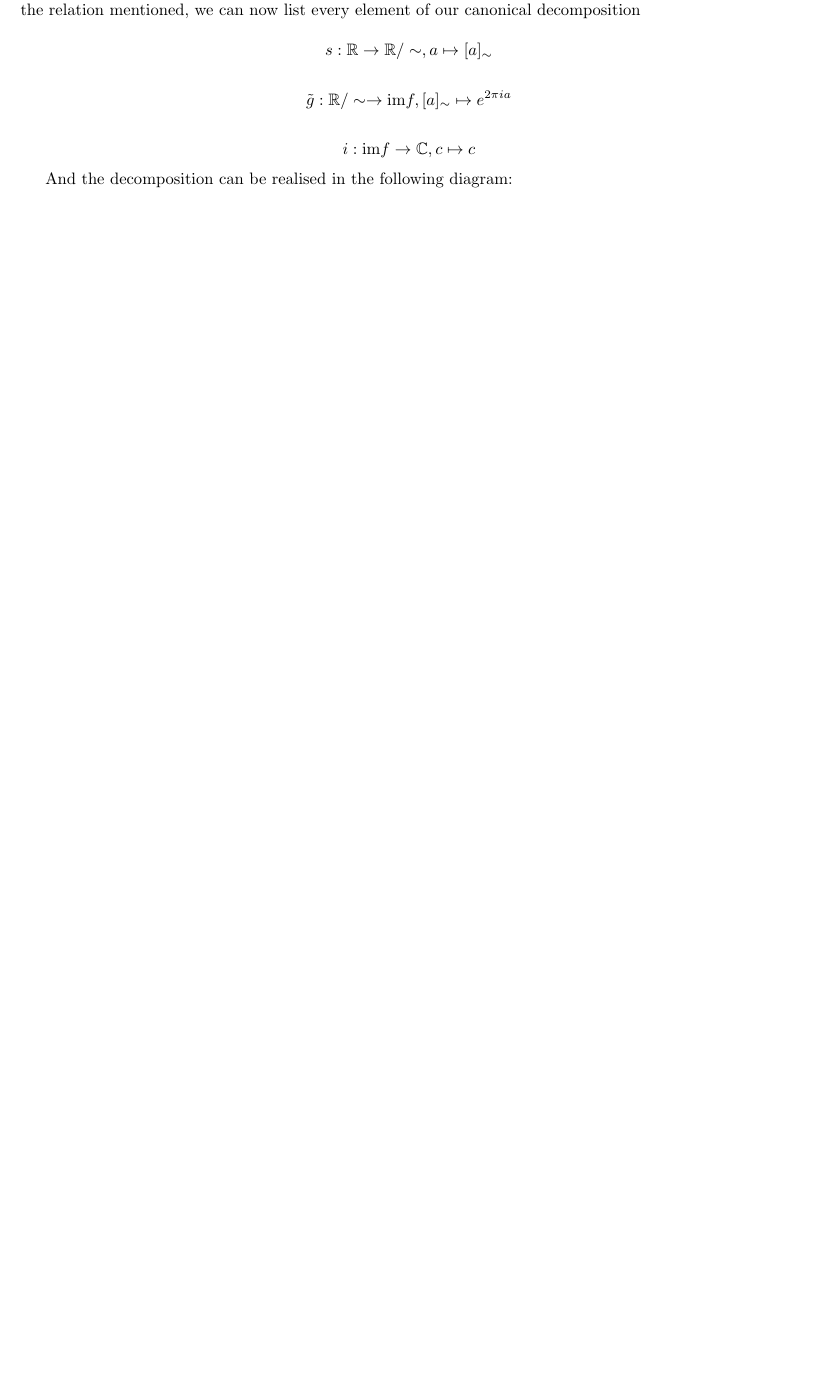
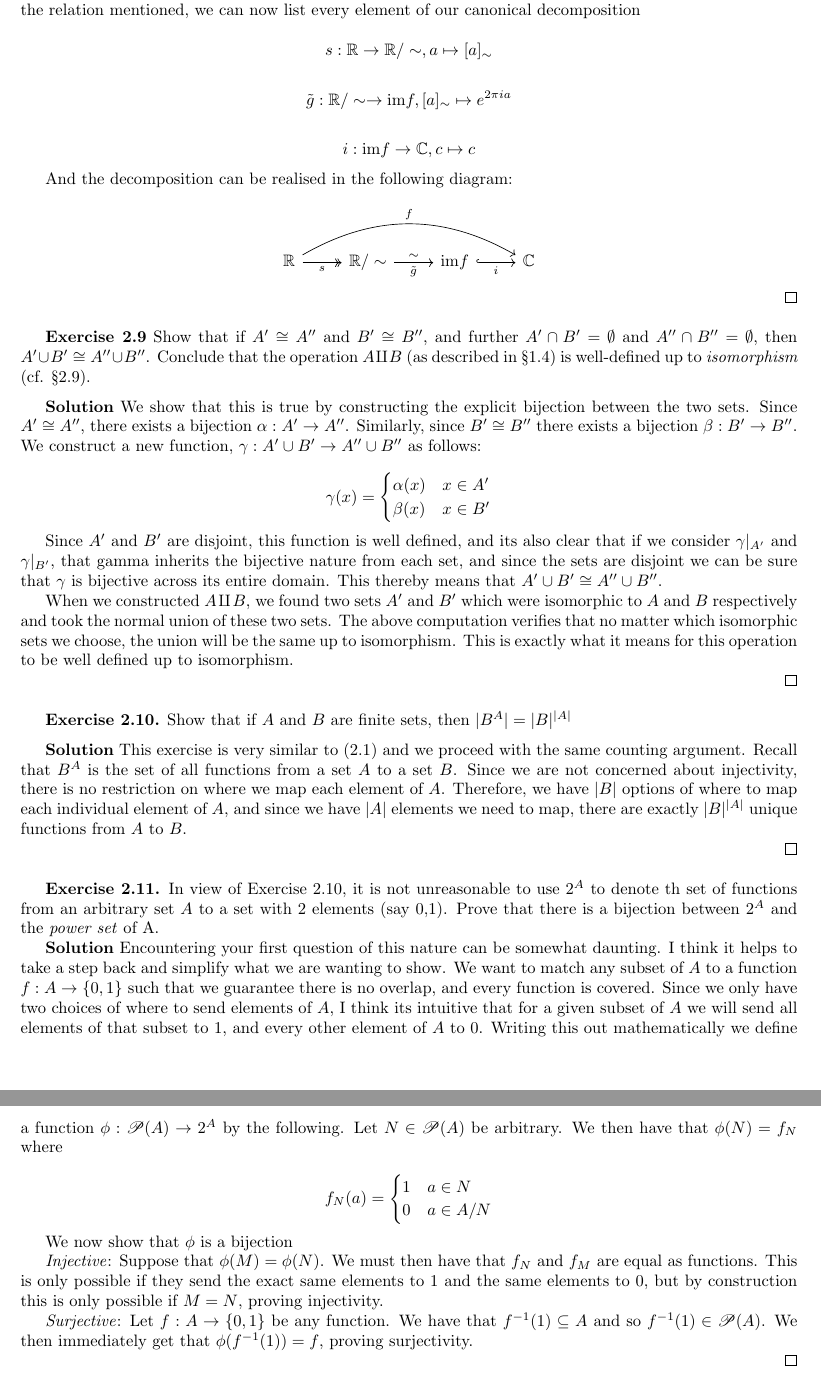
Before and after one commit to DylanHuis/AluffiAlgebra, a LaTeX document (AluffiAlgebra.tex): part of page 8 of 8 before the commit and two parts of pages 8 and 9 of 9 after it, the two joined at a grey line, cut so that both start at the same text, the shorter picture padded with empty space. Compiled offline with pdfLaTeX.

Commit message:
completed 1.2

```diff
--- a/AluffiAlgebra.tex
+++ b/AluffiAlgebra.tex
@@ -280,8 +280,16 @@ And the decomposition can be realised in the following diagram:
 
 \[
 \begin{tikzcd}
-    \mathbb{R} \arrow[r,"s"] & (\mathbb{R} / \sim)
+\mathbb{R} \arrow[r,twoheadrightarrow, "s" below,] \arrow[rrr,"f",bend left=30] & \mathbb{R} /\sim \arrow[r,"\sim" above,"\tilde{g}" below] &  \text{im} f \arrow[r,hook,"i" below] & \mathbb{C}
 \end{tikzcd}
 \]
 
+\qed
 
+\bigskip
+
+\textbf{Exercise 2.9} Show that if $A' \cong A''$ and $B' \cong B''$, and further $A' \cap B' = \emptyset$ and $A'' \cap B'' = \emptyset$, then $A' \cup B' \cong A'' \cup B''$. Conclude that the operation $A \amalg B$ (as described in \S 1.4) is well-defined up to \textit{isomorphism} (cf. \S 2.9).
+
+\medskip
+
+\textbf{Solution} We show that this is true by constructing the explicit bijection between the two sets. Since $A' \cong A''$, there exists a bijection $\alpha: A' \to A''$. Similarly, since $B' \cong B''$ there exists a bijection $\beta: B' \to B''$. We construct a new function, $\gamma:A' \cup B' \to A'' \cup B''$ as follows:
@@ -291,3 +296,44 @@ And the decomposition can be realised in the following diagram:
 
 
+\[ \gamma(x) = \begin{cases}
+\alpha(x) & x \in A' \\ \beta(x) & x \in B'
+\end{cases} \]
+
+Since $A'$ and $B'$ are disjoint, this function is well defined, and its also clear that if we consider $\gamma\vert_{A'}$ and $\gamma\vert_{B'}$, that gamma inherits the bijective nature from each set, and since the sets are disjoint we can be sure that $\gamma$ is bijective across its entire domain. This thereby means that $A' \cup B' \cong A'' \cup B''$.
+
+
+When we constructed $A \amalg B$, we found two sets $A'$ and $B'$ which were isomorphic to $A$ and $B$ respectively and took the normal union of these two sets. The above computation verifies that no matter which isomorphic sets we choose, the union will be the same up to isomorphism. This is exactly what it means for this operation to be well defined up to isomorphism.
+
+\qed
+
+\bigskip
+
+\textbf{Exercise 2.10.} Show that if $A$ and $B$ are finite sets, then $|B^A|=|B|^{|A|}$
+
+\medskip
+
+\textbf{Solution} This exercise is very similar to (2.1) and we proceed with the same counting argument. Recall that $B^A$ is the set of all functions from a set $A$ to a set $B$. Since we are not concerned about injectivity, there is no restriction on where we map each element of $A$. Therefore, we have $|B|$ options of where to map each individual element of $A$, and since we have $|A|$ elements we need to map, there are exactly $|B|^{|A|}$ unique functions from $A$ to $B$.
+
+\qed
+
+\bigskip
+
+\textbf{Exercise 2.11.} In view of Exercise 2.10, it is not unreasonable to use $2^A$ to denote th set of functions from an arbitrary set $A$ to a set with 2 elements (say {0,1}). Prove that there is a bijection between $2^A$ and the \textit{power set} of A.
+
+
+\textbf{Solution} Encountering your first question of this nature can be somewhat daunting. I think it helps to take a step back and simplify what we are wanting to show. We want to match any subset of $A$ to a function $f:A \to \{0,1\}$ such that we guarantee there is no overlap, and every function is covered. Since we only have two choices of where to send elements of $A$, I think its intuitive that for a given subset of $A$ we will send all elements of that subset to 1, and every other element of $A$ to 0. Writing this out mathematically we define a function $\phi: \mathscr{P}(A) \to 2^A$ by the following. Let $N \in \mathscr{P}(A)$ be arbitrary. We then have that $\phi(N) = f_N$ where
+
+\[ f_N(a) = \begin{cases}
+    1 & a \in N \\ 0 & a \in A / N
+\end{cases}
+\]
+
+We now show that $\phi$ is a bijection
+
+\textit{Injective}: Suppose that $\phi(M)=\phi(N)$. We must then have that $f_N$ and $f_M$ are equal as functions. This is only possible if they send the exact same elements to 1 and the same elements to 0, but by construction this is only possible if $M=N$, proving injectivity.
+
+\textit{Surjective}: Let $f:A \to \{0,1\}$ be any function. We have that $f^{-1}(1) \subseteq A$ and so $f^{-1}(1) \in \mathscr{P}(A)$. We then immediately get that $\phi(f^{-1}(1)) = f$, proving surjectivity.
+
+\qed
+
 \end{document}
```
Also changed, not shown: AluffiAlgebra.pdf, AluffiAlgebra.tex (3 more changed lines), 3 other files.
